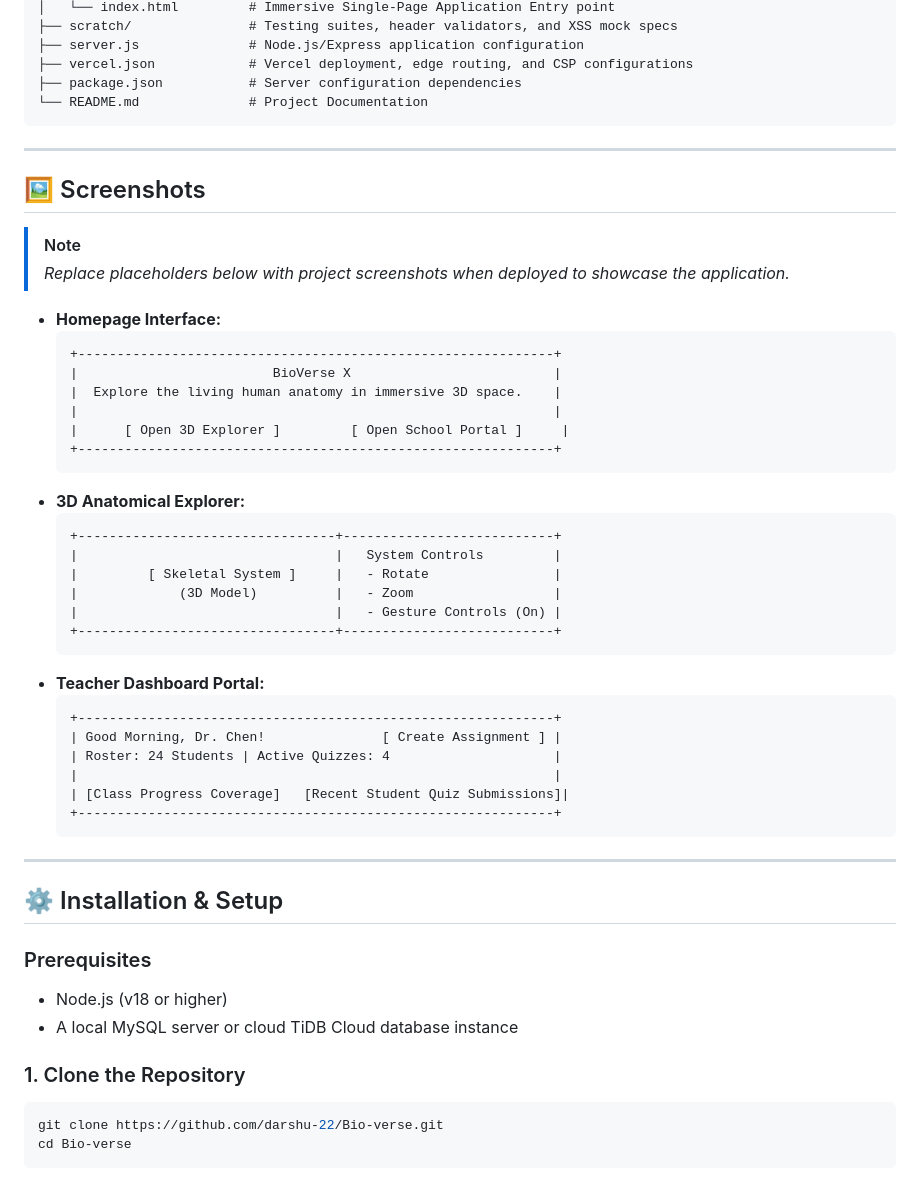
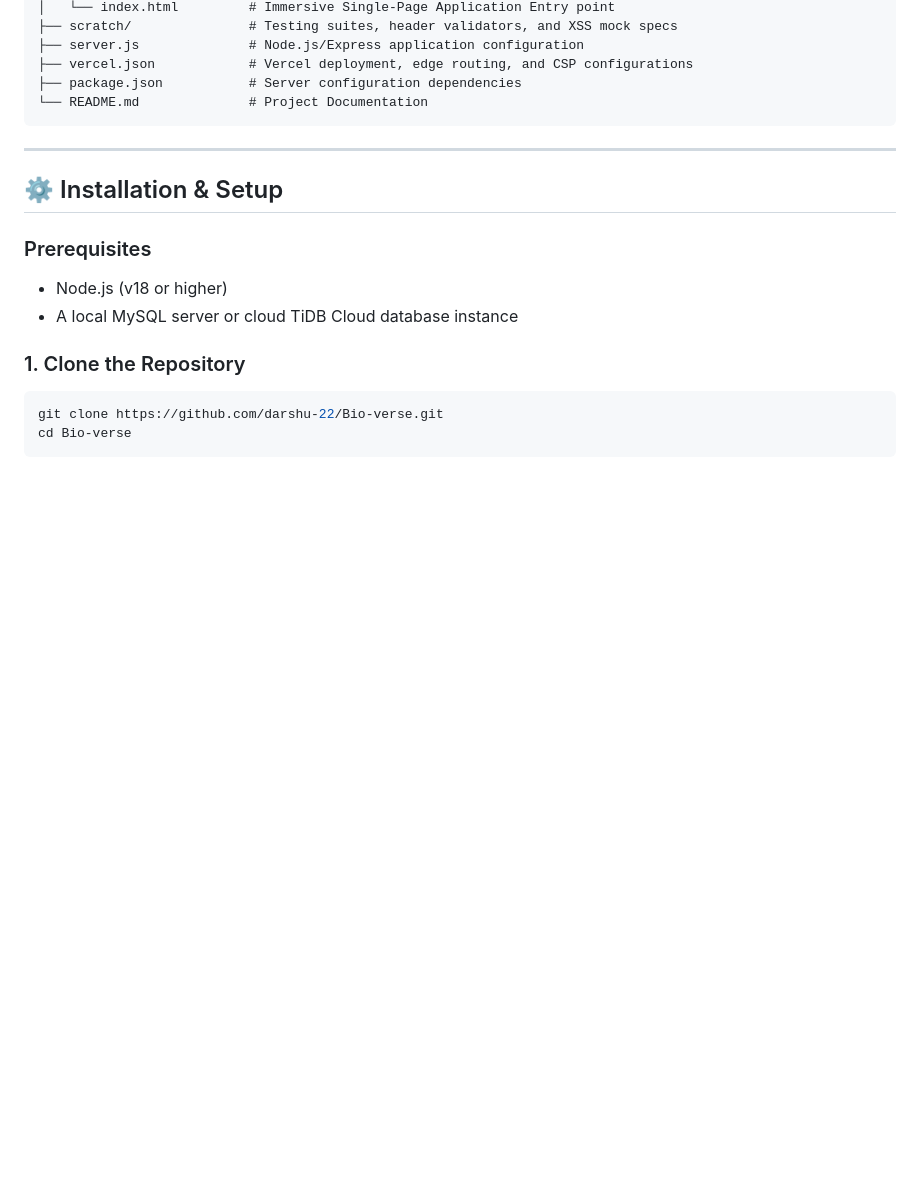
Before and after one commit to darshu-22/Bio-verse, a Markdown page: README.md, the part around the change. Rendered like a GitHub page; blank space fills up the shorter version.

Commit message:
docs: Remove screenshots section from README.md

````diff
--- a/README.md
+++ b/README.md
@@ -118,41 +118,6 @@ Bioverse/
 
 ---
 
-## 🖼️ Screenshots
-
-> [!NOTE]
-> *Replace placeholders below with project screenshots when deployed to showcase the application.*
-
-*   **Homepage Interface:**
-    ```
-    +-------------------------------------------------------------+
-    |                         BioVerse X                          |
-    |  Explore the living human anatomy in immersive 3D space.    |
-    |                                                             |
-    |      [ Open 3D Explorer ]         [ Open School Portal ]     |
-    +-------------------------------------------------------------+
-    ```
-*   **3D Anatomical Explorer:**
-    ```
-    +---------------------------------+---------------------------+
-    |                                 |   System Controls         |
-    |         [ Skeletal System ]     |   - Rotate                |
-    |             (3D Model)          |   - Zoom                  |
-    |                                 |   - Gesture Controls (On) |
-    +---------------------------------+---------------------------+
-    ```
-*   **Teacher Dashboard Portal:**
-    ```
-    +-------------------------------------------------------------+
-    | Good Morning, Dr. Chen!               [ Create Assignment ] |
-    | Roster: 24 Students | Active Quizzes: 4                     |
-    |                                                             |
-    | [Class Progress Coverage]   [Recent Student Quiz Submissions]|
-    +-------------------------------------------------------------+
-    ```
-
----
-
 ## ⚙️ Installation & Setup
 
 ### Prerequisites
````
